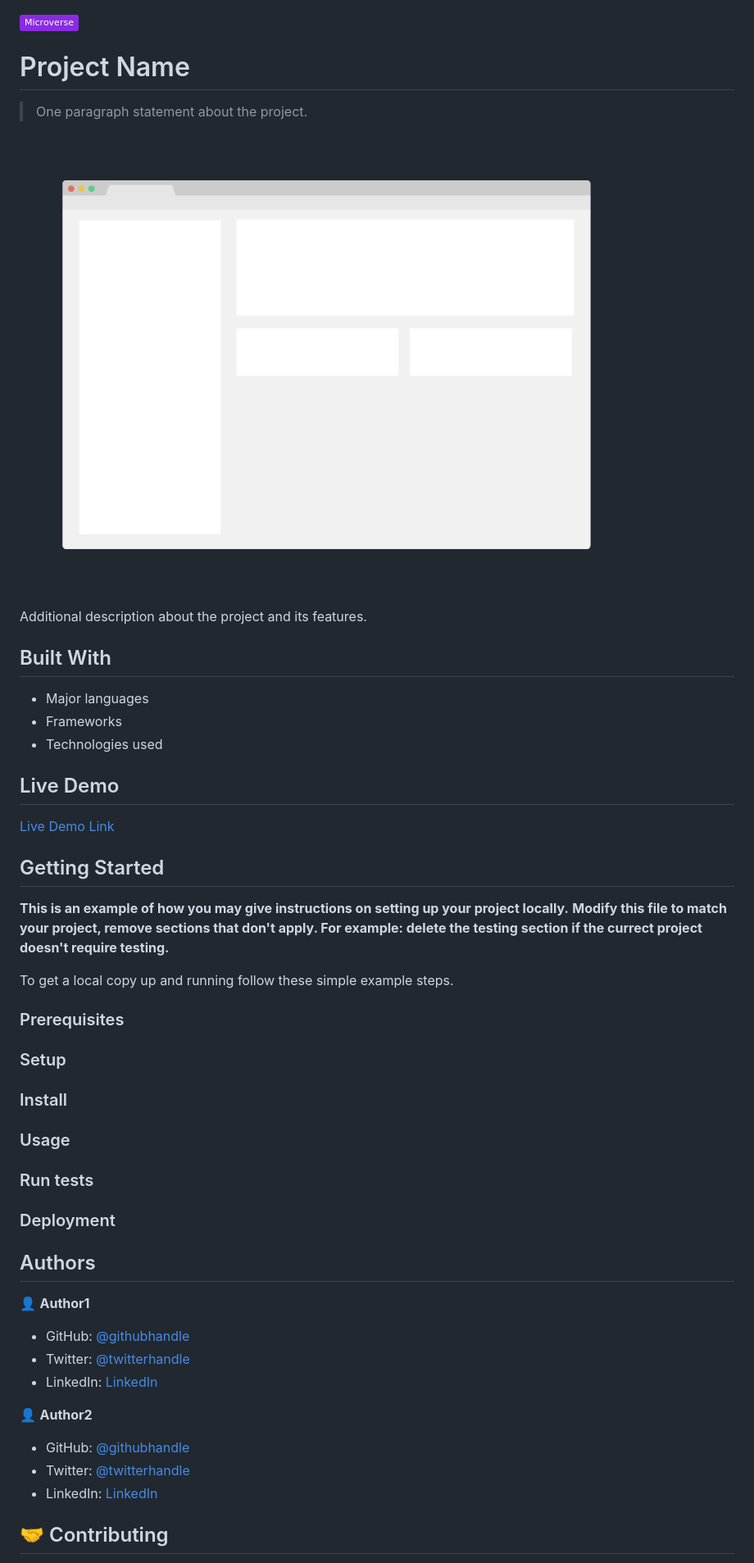
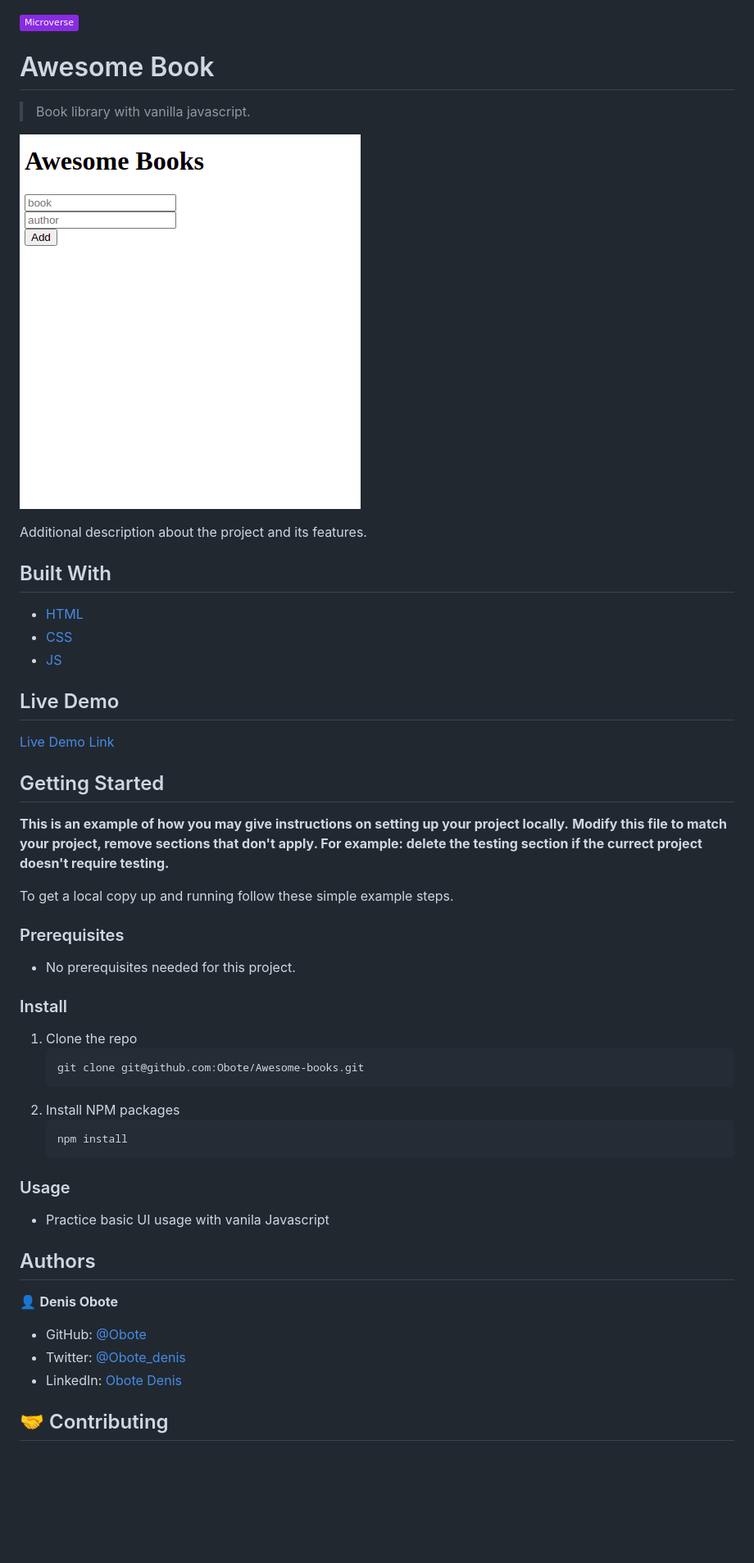
Before and after one commit to Obote/Awesome-books, a Markdown page: README.md, the part around the change printed below. Shown: that part at 82% size. Drawn GitHub-style; pictures changed too: app.png (added); badges without logos; blank space fills up the shorter version.

````diff
--- a/README.md
+++ b/README.md
@@ -1,18 +1,19 @@
 ![](https://img.shields.io/badge/Microverse-blueviolet)
 
-# Project Name
+# Awesome Book
 
-> One paragraph statement about the project.
+> Book library with vanilla javascript.
 
-![screenshot](./app_screenshot.png)
+![screenshot](./app.png)
 
 Additional description about the project and its features.
 
 ## Built With
 
-- Major languages
-- Frameworks
-- Technologies used
+- [HTML](https://www.w3schools.com/html/)
+- [CSS](https://www.w3schools.com/css/)
+- [JS](https://www.javascript.com/)
+
 
 ## Live Demo
 
@@ -29,31 +30,37 @@ To get a local copy up and running follow these simple example steps.
 
 ### Prerequisites
 
-### Setup
+* No prerequisites needed for this project.
+<!-- ### Setup -->
 
 ### Install
 
+1. Clone the repo
+   ```sh
+   git clone git@github.com:Obote/Awesome-books.git
+   ```
+2. Install NPM packages
+   ```sh
+   npm install
+   ```
+
 ### Usage
 
-### Run tests
+* Practice basic UI usage with vanila Javascript
 
-### Deployment
+<!-- ### Deployment -->
 
 
 
 ## Authors
 
-👤 **Author1**
+👤 **Denis Obote**
 
-- GitHub: [@githubhandle](https://github.com/githubhandle)
-- Twitter: [@twitterhandle](https://twitter.com/twitterhandle)
-- LinkedIn: [LinkedIn](https://linkedin.com/in/linkedinhandle)
+- GitHub: [@Obote](https://github.com/Obote)
+- Twitter: [@Obote_denis](https://twitter.com/Obote_denis)
+- LinkedIn: [Obote Denis](https://www.linkedin.com/in/obote-denis-9859a2a3/)
 
-👤 **Author2**
 
-- GitHub: [@githubhandle](https://github.com/githubhandle)
-- Twitter: [@twitterhandle](https://twitter.com/twitterhandle)
-- LinkedIn: [LinkedIn](https://linkedin.com/in/linkedinhandle)
 
 ## 🤝 Contributing
 
````
Also changed, not shown: other parts of README.md (+10 -5 lines), 2 other files.
